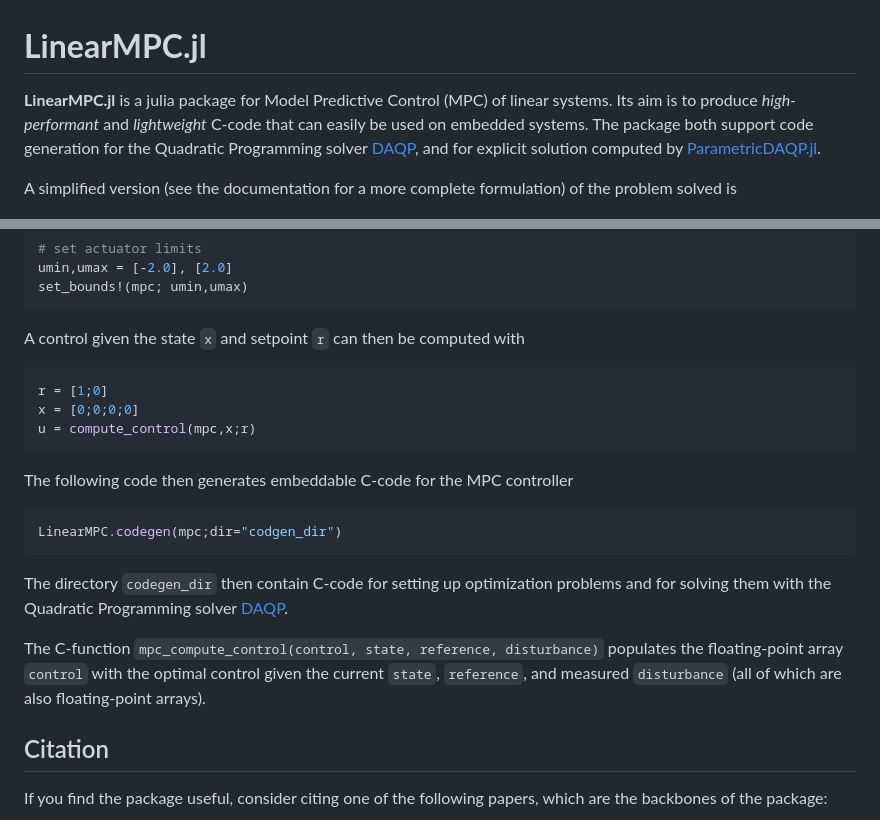
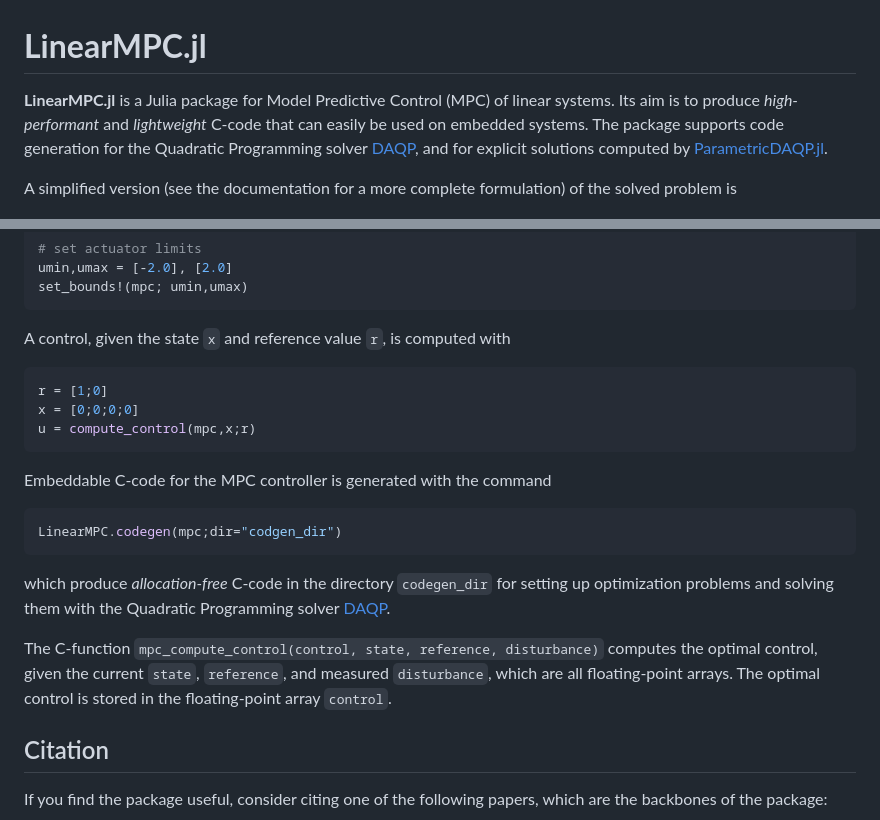
Before and after one commit to darnstrom/LinearMPC.jl, a Markdown page: README.md, 2 parts joined by grey strips. GitHub-like rendering.

Commit message:
Reword some things

````diff
--- a/README.md
+++ b/README.md
@@ -1,7 +1,7 @@
 # **LinearMPC.jl**
-**LinearMPC.jl** is a julia package for Model Predictive Control (MPC) of linear systems. Its aim is to produce _high-performant_ and _lightweight_ C-code that can easily be used on embedded systems. The package both support code generation for the Quadratic Programming solver [DAQP](https://github.com/darnstrom/daqp), and for explicit solution computed by [ParametricDAQP.jl](https://github.com/darnstrom/ParametricDAQP.jl).
+**LinearMPC.jl** is a Julia package for Model Predictive Control (MPC) of linear systems. Its aim is to produce _high-performant_ and _lightweight_ C-code that can easily be used on embedded systems. The package supports code generation for the Quadratic Programming solver [DAQP](https://github.com/darnstrom/daqp), and for explicit solutions computed by [ParametricDAQP.jl](https://github.com/darnstrom/ParametricDAQP.jl).
 
-A simplified version (see the documentation for a more complete formulation) of the problem solved is
+A simplified version (see the documentation for a more complete formulation) of the solved problem is
 
 $$
 \begin{align}
@@ -39,20 +39,20 @@ umin,umax = [-2.0], [2.0]
 set_bounds!(mpc; umin,umax)
 ```
 
-A control given the state `x` and setpoint `r` can then be computed with
+A control, given the state `x` and reference value `r`, is computed with
 ```julia
 r = [1;0]
 x = [0;0;0;0]
 u = compute_control(mpc,x;r)
 ```
 
-The following code then generates embeddable C-code for the MPC controller
+Embeddable C-code for the MPC controller is generated with the command
 ```julia
 LinearMPC.codegen(mpc;dir="codgen_dir")
 ```
-The directory `codegen_dir` then contain C-code for setting up optimization problems and for solving them with the Quadratic Programming solver [DAQP](https://github.com/darnstrom/daqp).
+which produce _allocation-free_ C-code in the directory `codegen_dir` for setting up optimization problems and solving them with the Quadratic Programming solver [DAQP](https://github.com/darnstrom/daqp).
 
-The C-function `mpc_compute_control(control, state, reference, disturbance)` populates the floating-point array `control` with the optimal control given the current `state`, `reference`, and measured `disturbance` (all of which are also floating-point arrays).
+The C-function `mpc_compute_control(control, state, reference, disturbance)` computes the optimal control, given the current `state`, `reference`, and measured `disturbance`, which are all floating-point arrays. The optimal control is stored in the floating-point array `control`.
 
 
 ## Citation
````
